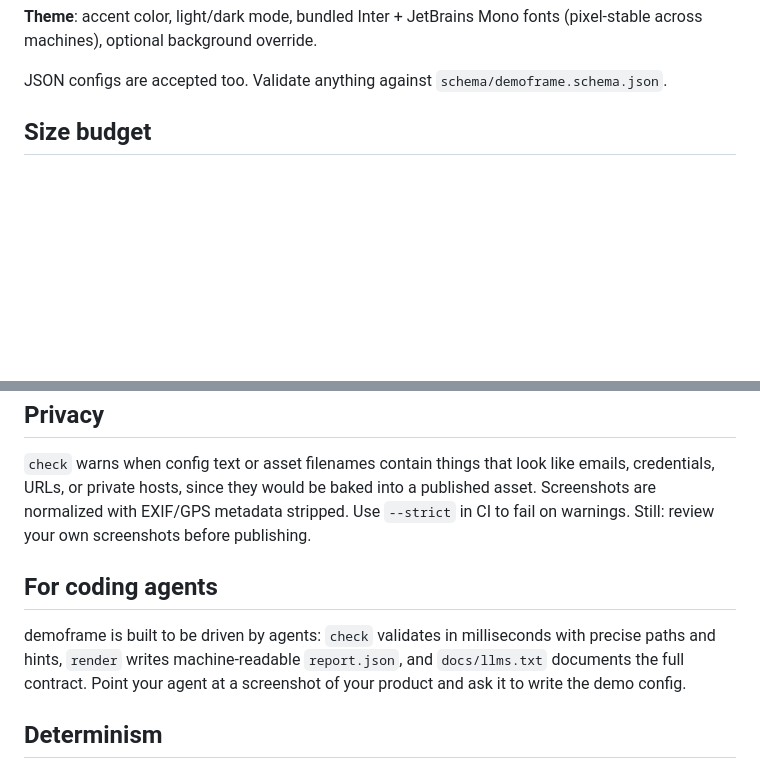
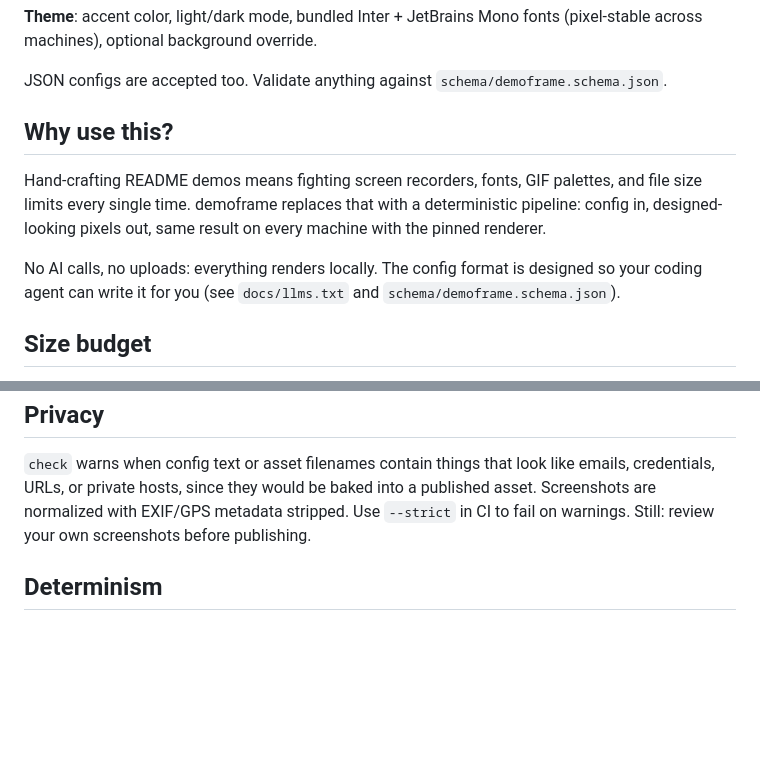
Before and after one commit to bprateeek/demoframe, a Markdown page: README.md, 2 parts joined by grey strips. GitHub-like rendering; folded sections open; blank space fills up the shorter version.

```diff
--- a/README.md
+++ b/README.md
@@ -91,5 +110,16 @@ fonts (pixel-stable across machines), optional background override.
 JSON configs are accepted too. Validate anything against
 `schema/demoframe.schema.json`.
+
+## Why use this?
+
+Hand-crafting README demos means fighting screen recorders, fonts, GIF
+palettes, and file size limits every single time. demoframe replaces that
+with a deterministic pipeline: config in, designed-looking pixels out, same
+result on every machine with the pinned renderer.
+
+No AI calls, no uploads: everything renders locally. The config format is
+designed so your coding agent can write it for you (see `docs/llms.txt` and
+`schema/demoframe.schema.json`).
 
 ## Size budget
 
@@ -107,13 +137,6 @@ into a published asset. Screenshots are normalized with EXIF/GPS metadata
 stripped. Use `--strict` in CI to fail on warnings. Still: review your own
 screenshots before publishing.
 
-## For coding agents
-
-demoframe is built to be driven by agents: `check` validates in milliseconds
-with precise paths and hints, `render` writes machine-readable `report.json`,
-and `docs/llms.txt` documents the full contract. Point your agent at a
-screenshot of your product and ask it to write the demo config.
-
 ## Determinism
 
 Rendering is deterministic within a pinned renderer environment: all
```
Also changed, not shown: other parts of README.md (+33 -14 lines).
